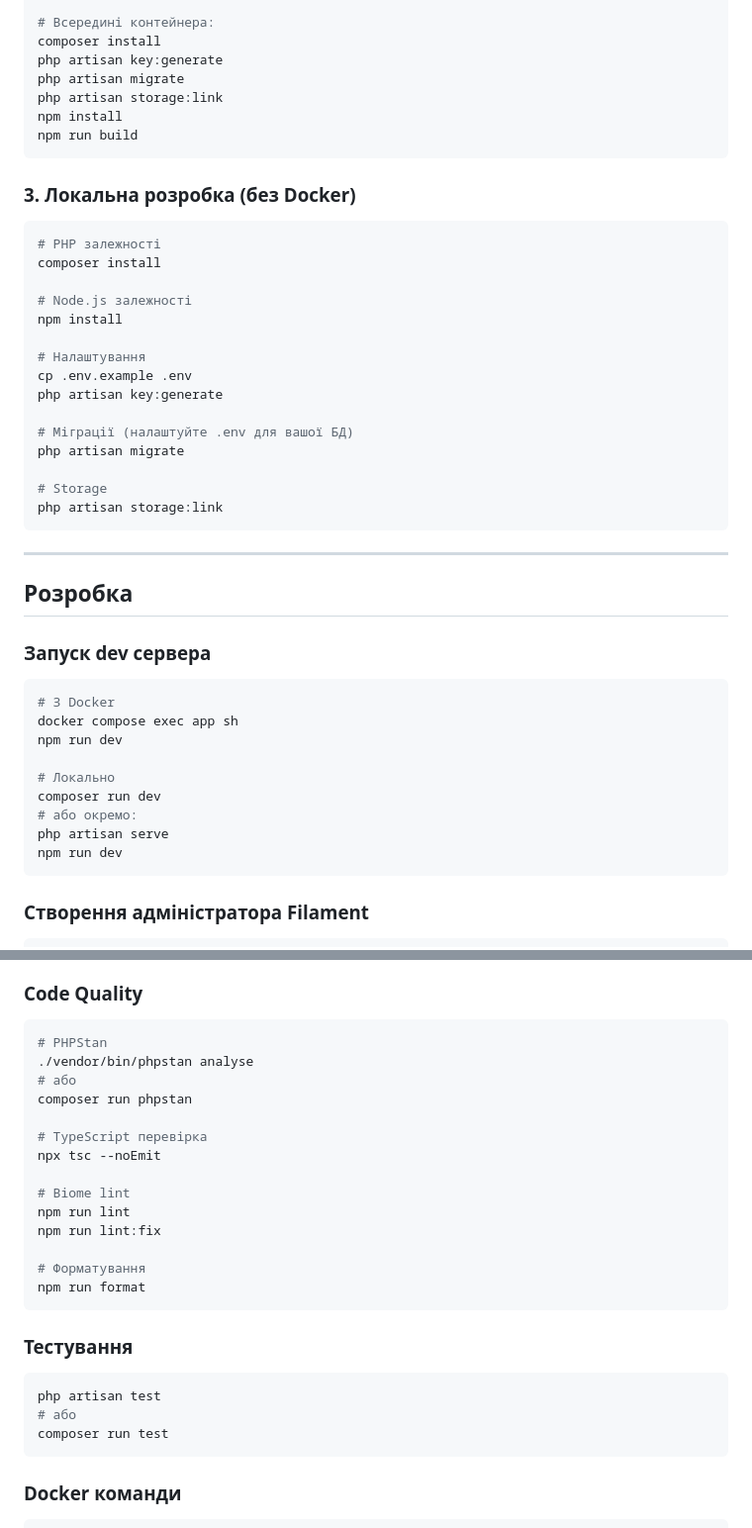
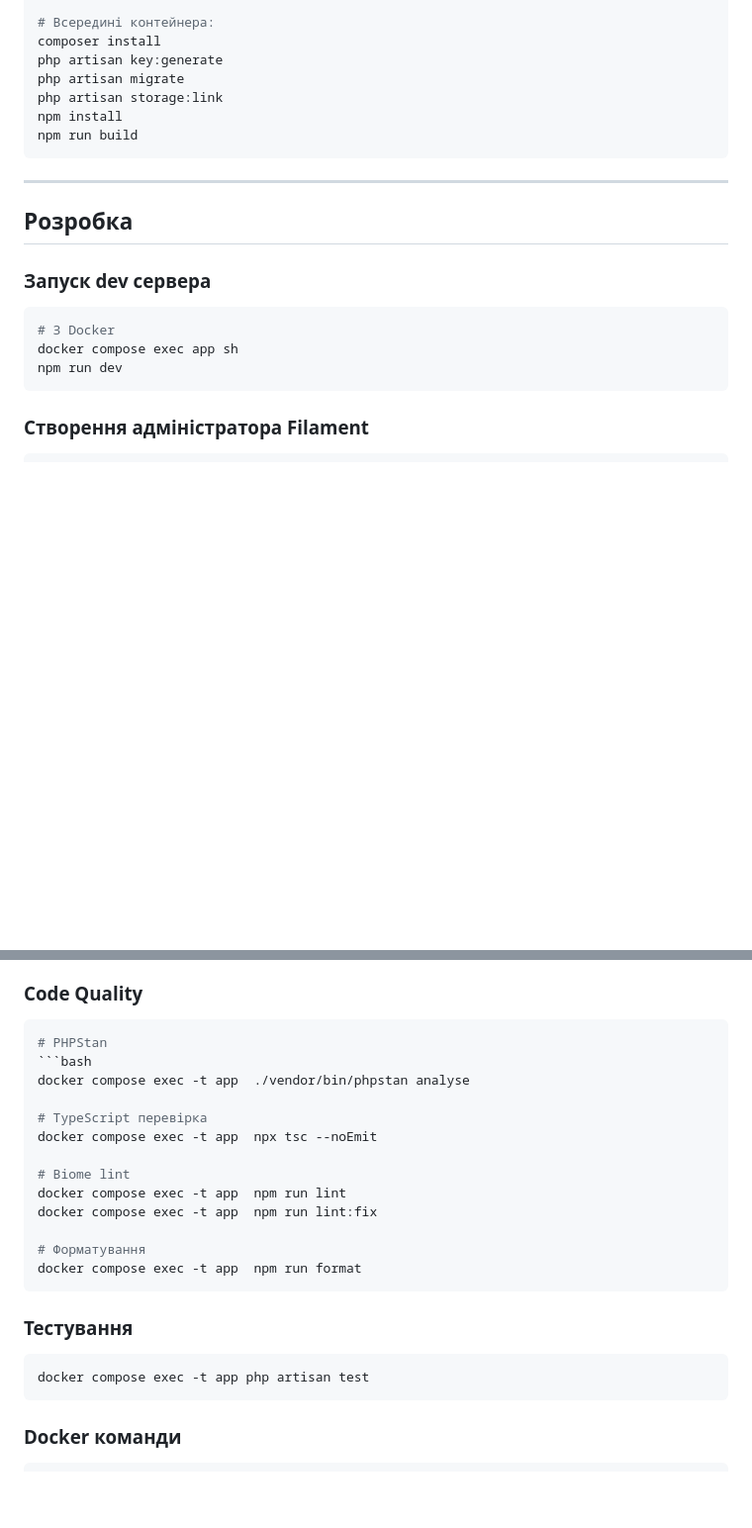
Before and after one commit to Follder/borderplate--monolit-laravel-react, a Markdown page: README.md, 2 parts joined by grey strips. Shown at 99% size. Drawn GitHub-style; blank space fills up the shorter version.

````diff
--- a/README.md
+++ b/README.md
@@ -92,26 +55,6 @@ npm install
 npm run build
 ```
 
-### 3. Локальна розробка (без Docker)
-
-```bash
-# PHP залежності
-composer install
-
-# Node.js залежності
-npm install
-
-# Налаштування
-cp .env.example .env
-php artisan key:generate
-
-# Міграції (налаштуйте .env для вашої БД)
-php artisan migrate
-
-# Storage
-php artisan storage:link
-```
-
 ---
 
 ## Розробка
@@ -121,12 +64,6 @@ php artisan storage:link
 ```bash
 # З Docker
 docker compose exec app sh
-npm run dev
-
-# Локально
-composer run dev
-# або окремо:
-php artisan serve
 npm run dev
 ```
 
@@ -146,27 +83,24 @@ php artisan make:filament-user
 
 ```bash
 # PHPStan
-./vendor/bin/phpstan analyse
-# або
-composer run phpstan
+```bash
+docker compose exec -t app  ./vendor/bin/phpstan analyse
 
 # TypeScript перевірка
-npx tsc --noEmit
+docker compose exec -t app  npx tsc --noEmit
 
 # Biome lint
-npm run lint
-npm run lint:fix
+docker compose exec -t app  npm run lint
+docker compose exec -t app  npm run lint:fix
 
 # Форматування
-npm run format
+docker compose exec -t app  npm run format
 ```
 
 ### Тестування
 
 ```bash
-php artisan test
-# або
-composer run test
+docker compose exec -t app php artisan test
 ```
 
 ### Docker команди
````
Also changed, not shown: other parts of README.md (+12 -131 lines).
